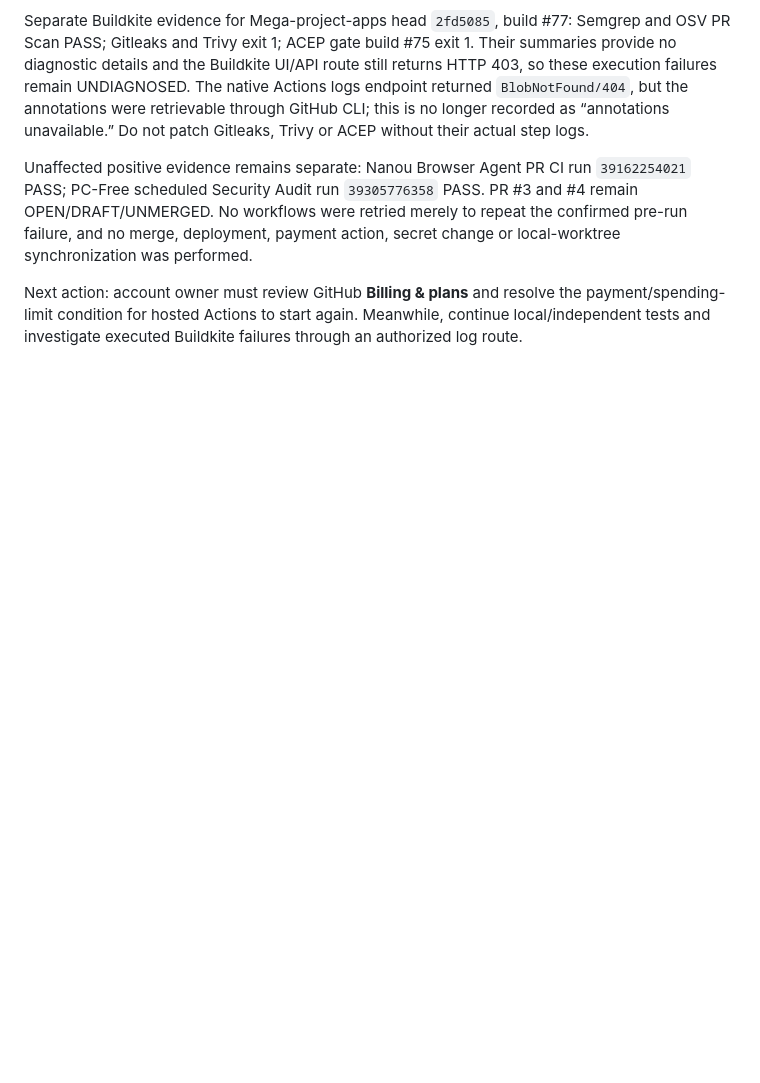
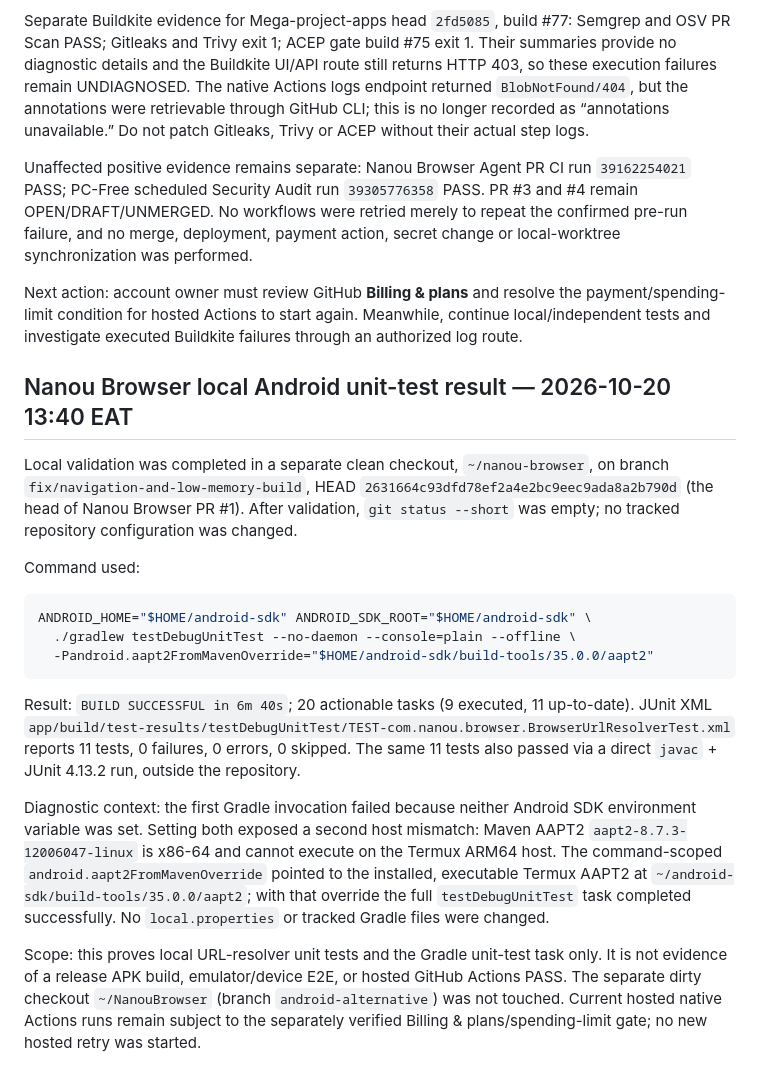
Before and after one commit to pascalnanousympathie-alt/mega-project-apps, a Markdown page: PROJECT_STATUS.md, the part around the change. Rendered like a GitHub page; blank space fills up the shorter version.

Commit message:
docs(status): record Nanou Browser local unit-test pass

````diff
--- a/PROJECT_STATUS.md
+++ b/PROJECT_STATUS.md
@@ -179,3 +179,20 @@ Separate Buildkite evidence for Mega-project-apps head `2fd5085`, build #77: Sem
 Unaffected positive evidence remains separate: Nanou Browser Agent PR CI run `39162254021` PASS; PC-Free scheduled Security Audit run `39305776358` PASS. PR #3 and #4 remain OPEN/DRAFT/UNMERGED. No workflows were retried merely to repeat the confirmed pre-run failure, and no merge, deployment, payment action, secret change or local-worktree synchronization was performed.
 
 Next action: account owner must review GitHub **Billing & plans** and resolve the payment/spending-limit condition for hosted Actions to start again. Meanwhile, continue local/independent tests and investigate executed Buildkite failures through an authorized log route.
+
+## Nanou Browser local Android unit-test result — 2026-10-20 13:40 EAT
+
+Local validation was completed in a separate clean checkout, `~/nanou-browser`, on branch `fix/navigation-and-low-memory-build`, HEAD `2631664c93dfd78ef2a4e2bc9eec9ada8a2b790d` (the head of Nanou Browser PR #1). After validation, `git status --short` was empty; no tracked repository configuration was changed.
+
+Command used:
+```sh
+ANDROID_HOME="$HOME/android-sdk" ANDROID_SDK_ROOT="$HOME/android-sdk" \
+  ./gradlew testDebugUnitTest --no-daemon --console=plain --offline \
+  -Pandroid.aapt2FromMavenOverride="$HOME/android-sdk/build-tools/35.0.0/aapt2"
+```
+
+Result: `BUILD SUCCESSFUL in 6m 40s`; 20 actionable tasks (9 executed, 11 up-to-date). JUnit XML `app/build/test-results/testDebugUnitTest/TEST-com.nanou.browser.BrowserUrlResolverTest.xml` reports 11 tests, 0 failures, 0 errors, 0 skipped. The same 11 tests also passed via a direct `javac` + JUnit 4.13.2 run, outside the repository.
+
+Diagnostic context: the first Gradle invocation failed because neither Android SDK environment variable was set. Setting both exposed a second host mismatch: Maven AAPT2 `aapt2-8.7.3-12006047-linux` is x86-64 and cannot execute on the Termux ARM64 host. The command-scoped `android.aapt2FromMavenOverride` pointed to the installed, executable Termux AAPT2 at `~/android-sdk/build-tools/35.0.0/aapt2`; with that override the full `testDebugUnitTest` task completed successfully. No `local.properties` or tracked Gradle files were changed.
+
+Scope: this proves local URL-resolver unit tests and the Gradle unit-test task only. It is not evidence of a release APK build, emulator/device E2E, or hosted GitHub Actions PASS. The separate dirty checkout `~/NanouBrowser` (branch `android-alternative`) was not touched. Current hosted native Actions runs remain subject to the separately verified Billing & plans/spending-limit gate; no new hosted retry was started.
````
